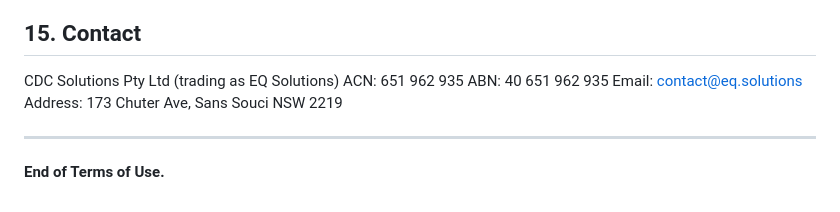
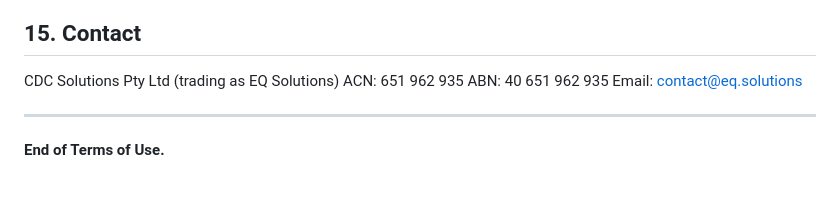
Before and after one commit to eq-solutions/eq-cards, a Markdown page: assets/legal/terms-of-use.md, the part around the change. Rendered like a GitHub page.

```diff
--- a/assets/legal/terms-of-use.md
+++ b/assets/legal/terms-of-use.md
@@ -161,7 +161,6 @@ CDC Solutions Pty Ltd (trading as EQ Solutions)
 ACN: 651 962 935
 ABN: 40 651 962 935
 Email: contact@eq.solutions
-Address: 173 Chuter Ave, Sans Souci NSW 2219
 
 ---
 
```
Also changed, not shown: assets/legal/privacy-policy.md (+1 -3 lines).
